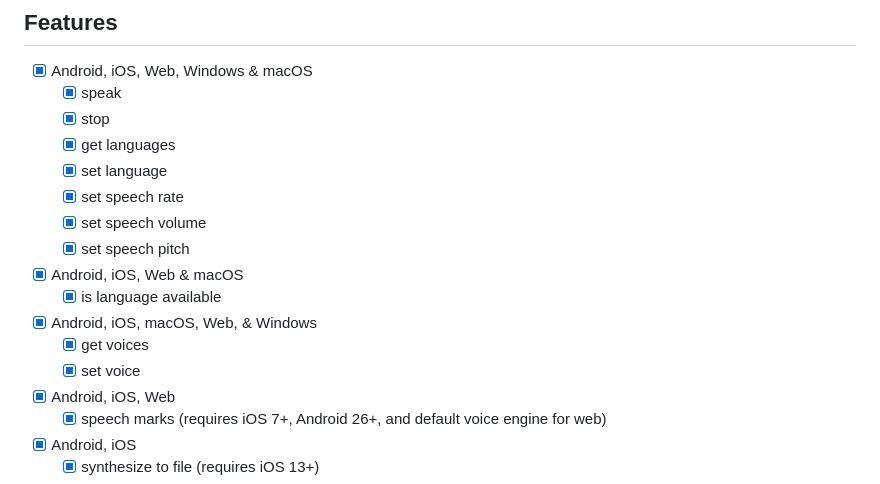
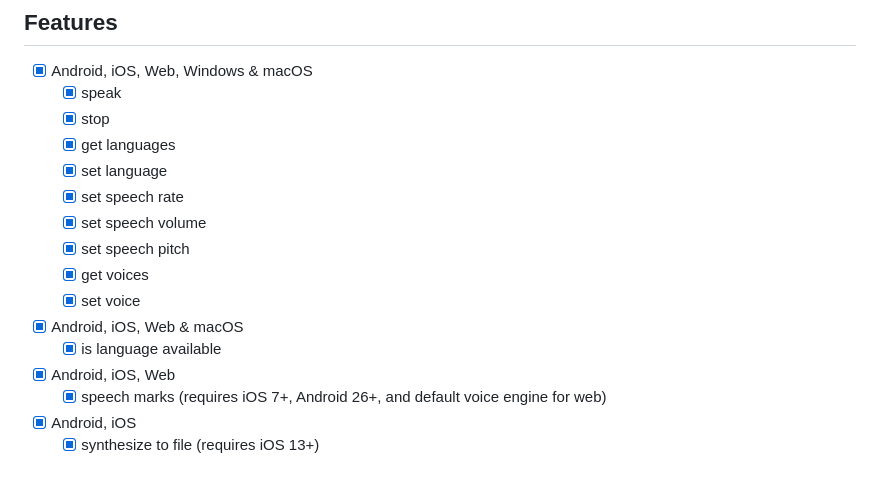
Before and after one commit to dlutton/flutter_tts, a Markdown page: README.md, the part around the change. GitHub-like rendering.

Commit message:
merged repetitive 'Android, iOS, macOS, Web, & Windows' and 'Android, iOS, Web, Windows & macOS' sections in Readme Features section

```diff
--- a/README.md
+++ b/README.md
@@ -14,11 +14,10 @@ A flutter text to speech plugin (Swift,Kotlin)
   - [x] set speech rate
   - [x] set speech volume
   - [x] set speech pitch
+  - [x] get voices
+  - [x] set voice
 - [x] Android, iOS, Web & macOS
   - [x] is language available
-- [x] Android, iOS, macOS, Web, & Windows
-  - [x] get voices
-  - [x] set voice
 - [x] Android, iOS, Web
   - [x] speech marks (requires iOS 7+, Android 26+, and default voice engine for web)
 - [x] Android, iOS
```
